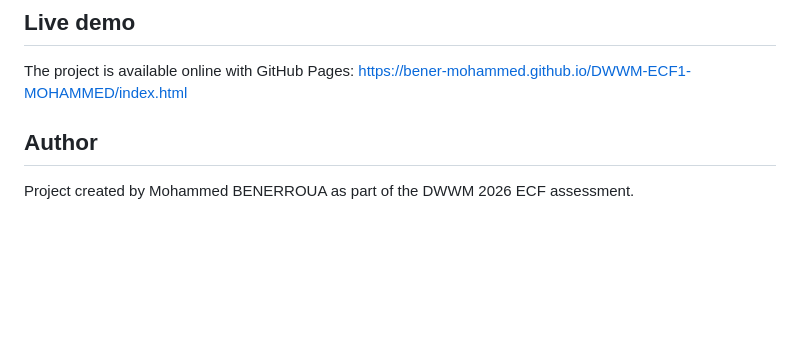
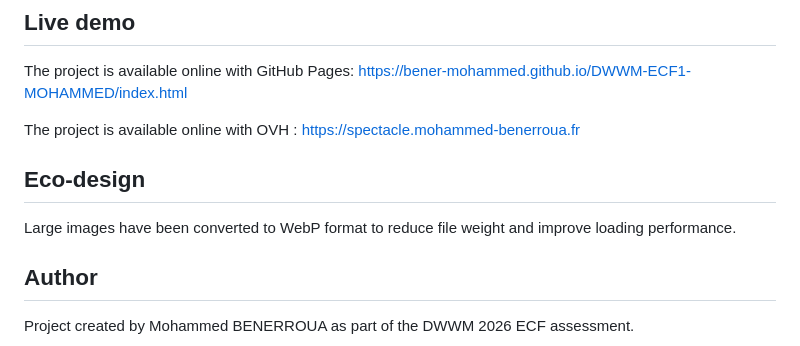
Before and after one commit to bener-mohammed/DWWM-ECF1-MOHAMMED, a Markdown page: README.md, the part around the change. Drawn GitHub-style; blank space fills up the shorter version.

Commit message:
adding eco design bye converting pictures and add the url internet for the website

```diff
--- a/README.md
+++ b/README.md
@@ -281,7 +281,12 @@ Several eco-design choices were applied during the project:
 The project is available online with GitHub Pages:
 https://bener-mohammed.github.io/DWWM-ECF1-MOHAMMED/index.html
 
+The project is available online with OVH :
+https://spectacle.mohammed-benerroua.fr
 
+## Eco-design
+
+Large images have been converted to WebP format to reduce file weight and improve loading performance.
 
 ## Author
 
```
